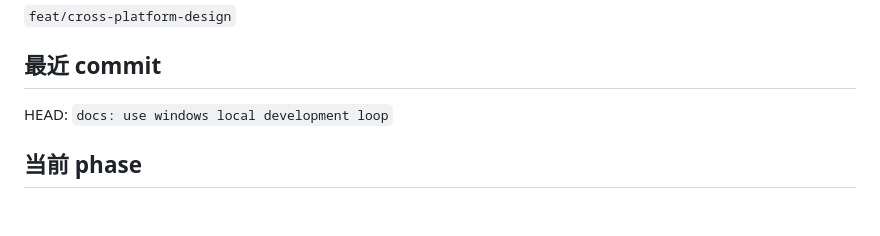
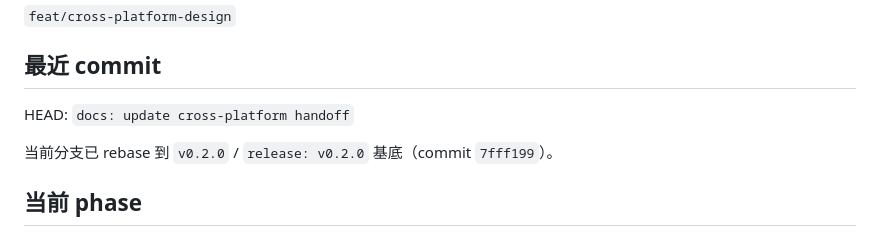
Before and after one commit to hza2002/shuohua, a Markdown page: docs/cross-platform/handoff.md, the part around the change. Rendered like a GitHub page; blank space fills up the shorter version.

Commit message:
docs: note v0.2.0 rebase in handoff

```diff
--- a/docs/cross-platform/handoff.md
+++ b/docs/cross-platform/handoff.md
@@ -6,7 +6,9 @@
 
 ## 最近 commit
 
-HEAD: `docs: use windows local development loop`
+HEAD: `docs: update cross-platform handoff`
+
+当前分支已 rebase 到 `v0.2.0` / `release: v0.2.0` 基底（commit `7fff199`）。
 
 ## 当前 phase
 
```
